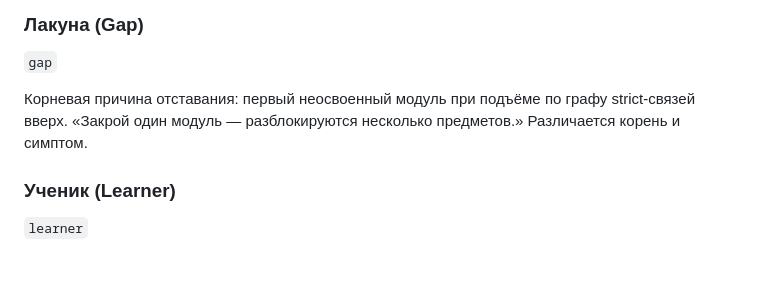
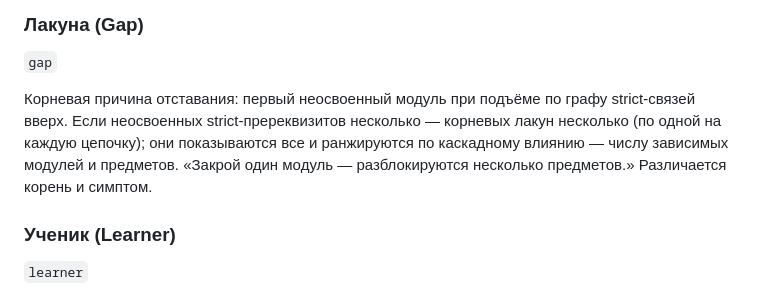
Before and after one commit to n-marusov/vedo-edutrack, a Markdown page: specs/glossary.md, the part around the change. Rendered like a GitHub page; blank space fills up the shorter version.

Commit message:
docs: Gap

```diff
--- a/specs/glossary.md
+++ b/specs/glossary.md
@@ -62,7 +62,7 @@
 ### Лакуна (Gap)
 `gap`
 
-Корневая причина отставания: первый неосвоенный модуль при подъёме по графу strict-связей вверх. «Закрой один модуль — разблокируются несколько предметов.» Различается корень и симптом.
+Корневая причина отставания: первый неосвоенный модуль при подъёме по графу strict-связей вверх. Если неосвоенных strict-пререквизитов несколько — корневых лакун несколько (по одной на каждую цепочку); они показываются все и ранжируются по каскадному влиянию — числу зависимых модулей и предметов. «Закрой один модуль — разблокируются несколько предметов.» Различается корень и симптом.
 
 ### Ученик (Learner)
 `learner`
```
